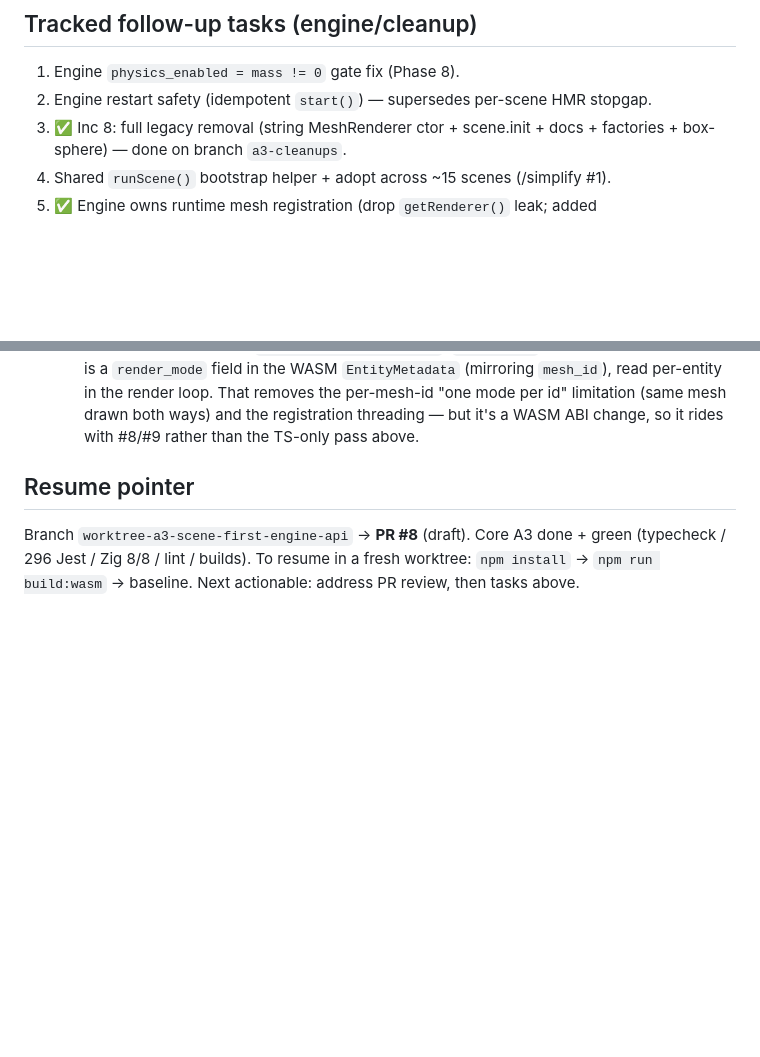
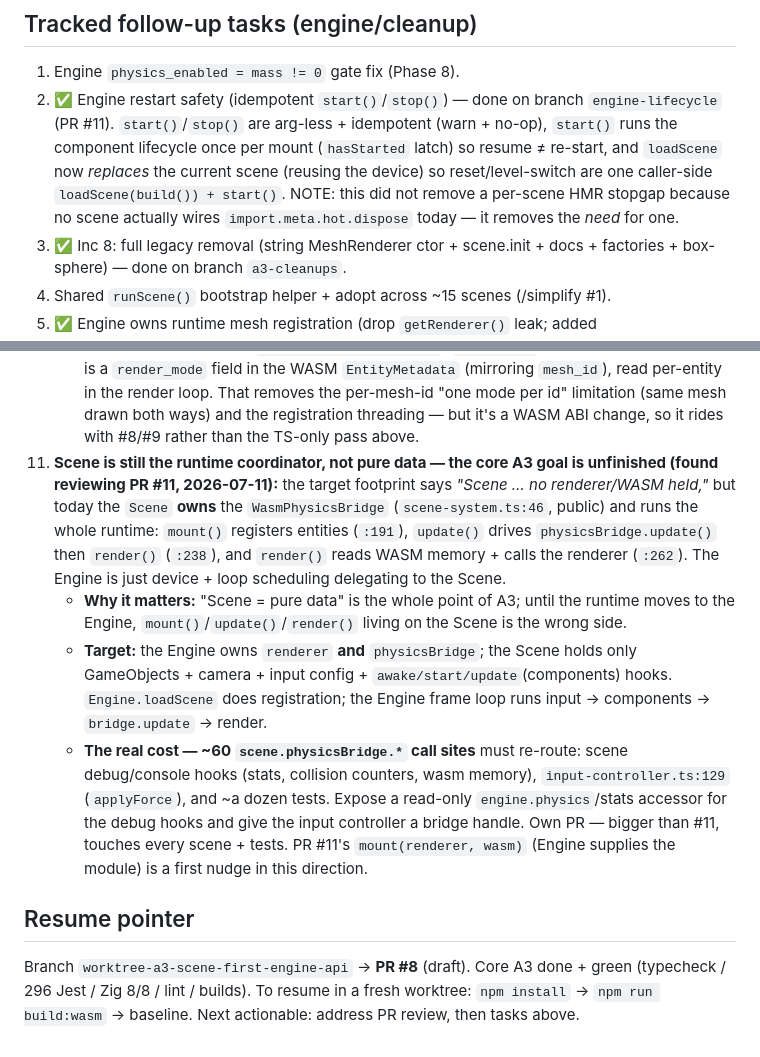
Before and after one commit to quosa/webity, a Markdown page: docs/a3-scene-first-engine-api-plan.md, 2 parts joined by grey strips. Drawn GitHub-style; blank space fills up the shorter version.

Commit message:
docs: mark idempotent start/stop done (PR #11); note Scene-vs-Engine ownership refactor still needed for A3

```diff
--- a/docs/a3-scene-first-engine-api-plan.md
+++ b/docs/a3-scene-first-engine-api-plan.md
@@ -147,7 +147,12 @@ Verified against `main`; the migration did not cause these:
 
 ## Tracked follow-up tasks (engine/cleanup)
 1. Engine `physics_enabled = mass != 0` gate fix (Phase 8).
-2. Engine restart safety (idempotent `start()`) — supersedes per-scene HMR stopgap.
+2. ✅ Engine restart safety (idempotent `start()`/`stop()`) — done on branch `engine-lifecycle`
+   (PR #11). `start()`/`stop()` are arg-less + idempotent (warn + no-op), `start()` runs the
+   component lifecycle once per mount (`hasStarted` latch) so resume ≠ re-start, and `loadScene`
+   now *replaces* the current scene (reusing the device) so reset/level-switch are one caller-side
+   `loadScene(build()) + start()`. NOTE: this did not remove a per-scene HMR stopgap because no
+   scene actually wires `import.meta.hot.dispose` today — it removes the *need* for one.
 3. ✅ Inc 8: full legacy removal (string MeshRenderer ctor + scene.init + docs + factories + box-sphere) — done on branch `a3-cleanups`.
 4. Shared `runScene()` bootstrap helper + adopt across ~15 scenes (/simplify #1).
 5. ✅ Engine owns runtime mesh registration (drop `getRenderer()` leak; added `Engine.registerMesh`) — done on branch `a3-cleanups`.
@@ -197,6 +202,22 @@ Verified against `main`; the migration did not cause these:
       read per-entity in the render loop. That removes the per-mesh-id "one mode per id"
       limitation (same mesh drawn both ways) and the registration threading — but it's a WASM
       ABI change, so it rides with #8/#9 rather than the TS-only pass above.
+11. **Scene is still the runtime coordinator, not pure data — the core A3 goal is unfinished
+    (found reviewing PR #11, 2026-07-11):** the target footprint says *"Scene … no renderer/WASM
+    held,"* but today the `Scene` **owns** the `WasmPhysicsBridge` (`scene-system.ts:46`, public)
+    and runs the whole runtime: `mount()` registers entities (`:191`), `update()` drives
+    `physicsBridge.update()` then `render()` (`:238`), and `render()` reads WASM memory + calls the
+    renderer (`:262`). The Engine is just device + loop scheduling delegating to the Scene.
+    - **Why it matters:** "Scene = pure data" is the whole point of A3; until the runtime moves to
+      the Engine, `mount()`/`update()`/`render()` living on the Scene is the wrong side.
+    - **Target:** the Engine owns `renderer` **and** `physicsBridge`; the Scene holds only
+      GameObjects + camera + input config + `awake/start/update`(components) hooks. `Engine.loadScene`
+      does registration; the Engine frame loop runs input → components → `bridge.update` → render.
+    - **The real cost — ~60 `scene.physicsBridge.*` call sites** must re-route: scene debug/console
+      hooks (stats, collision counters, wasm memory), `input-controller.ts:129` (`applyForce`), and
+      ~a dozen tests. Expose a read-only `engine.physics`/stats accessor for the debug hooks and give
+      the input controller a bridge handle. Own PR — bigger than #11, touches every scene + tests.
+      PR #11's `mount(renderer, wasm)` (Engine supplies the module) is a first nudge in this direction.
 
 ## Resume pointer
 Branch `worktree-a3-scene-first-engine-api` → **PR #8** (draft). Core A3 done + green
```
